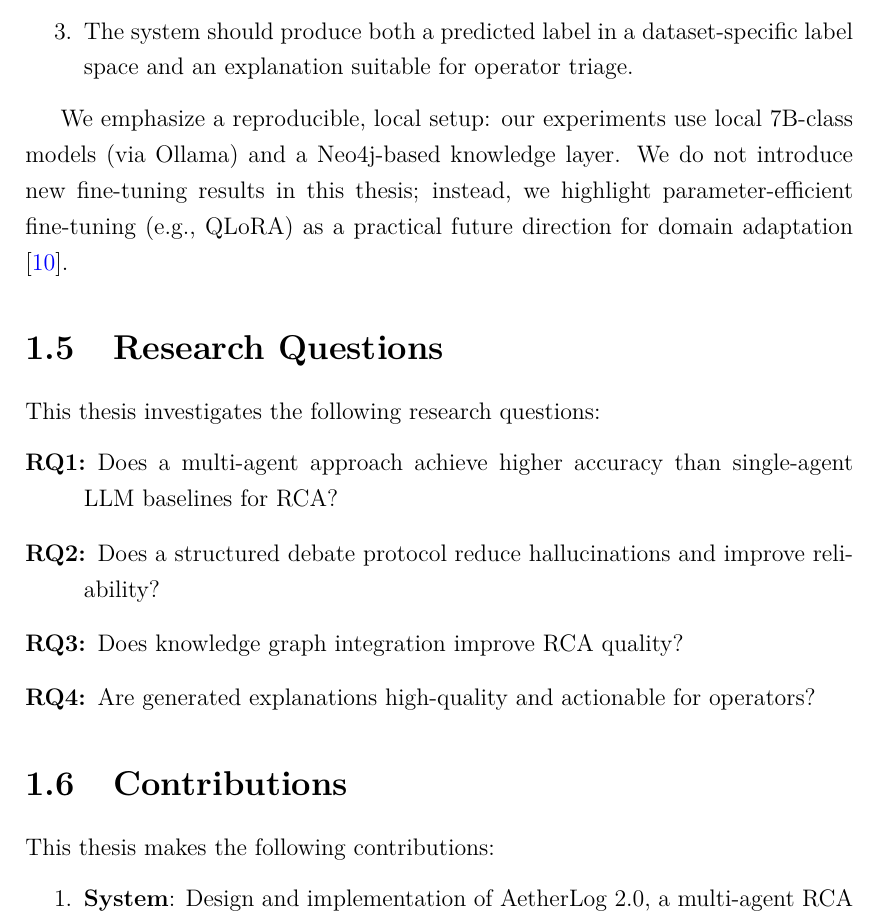
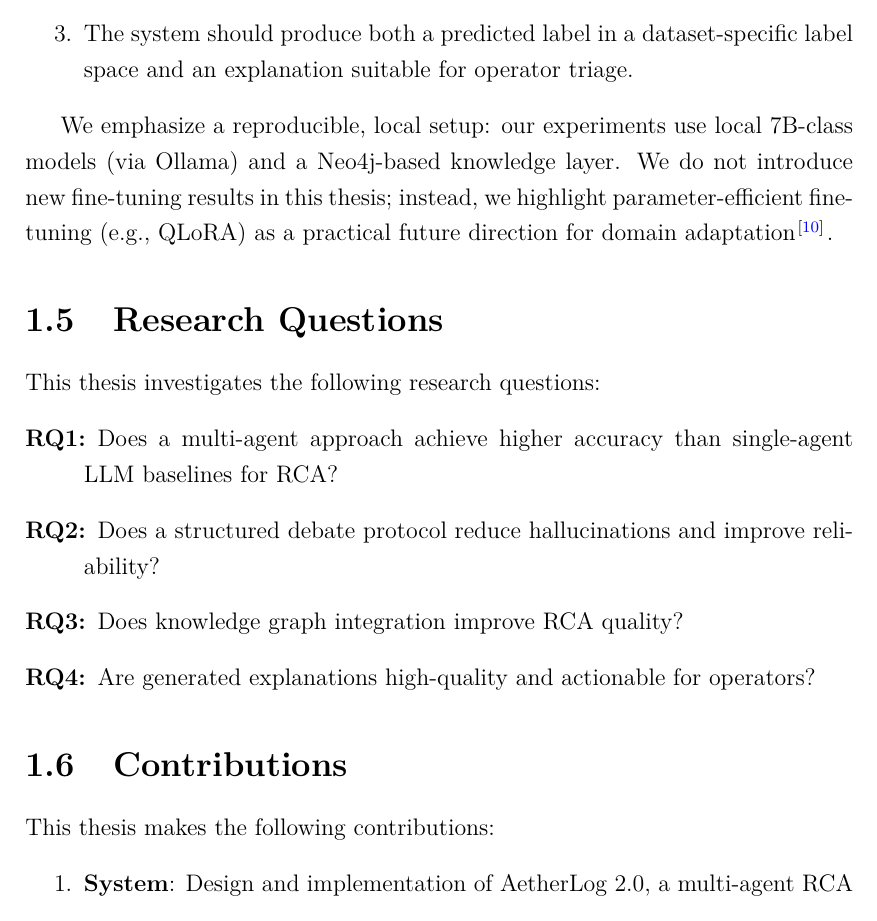
Before and after one commit to ZamoRzgar/Multi-agent-RCA-project, a LaTeX thesis (docs/thesis/latex/thesis/main.tex): part of page 16 of 99 before the commit and part of page 16 of 98 after it, cut so that both start at the same text. Compiled offline with pdfLaTeX.

Commit message:
the reference section fix formatting

```diff
--- a/docs/thesis/latex/thesis/main.tex
+++ b/docs/thesis/latex/thesis/main.tex
@@ -27,8 +27,9 @@
 \pgfplotsset{compat=1.18}
 \usetikzlibrary{shapes.geometric, arrows.meta, positioning, calc}
 
-% GB/T 7714-2015 numeric style (BibTeX)
-\usepackage[numbers,sort&compress]{natbib}
+% GB/T 7714-2015 numeric style
+\usepackage{gbt7714}
+\bibliographystyle{gbt7714-numerical}
 
 \hypersetup{colorlinks=true, linkcolor=blue, urlcolor=cyan, citecolor=blue}
 
```
Also changed, not shown: docs/thesis/latex/thesis/main.tex (1 more changed lines).
